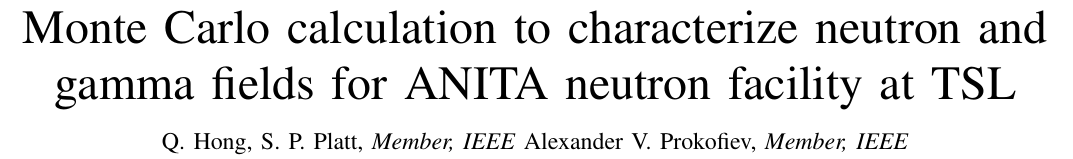
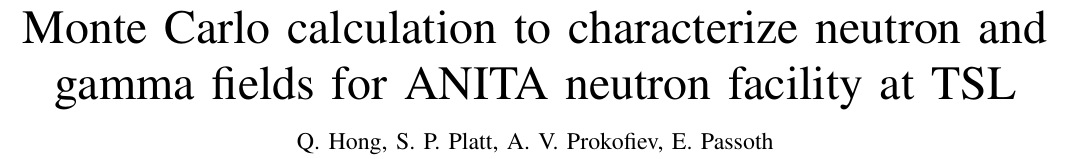
Before and after one commit to spplatt/Hong2015, a LaTeX paper (Paper2015.tex): part of page 1 of 7, cut so that both start at the same text. Compiled offline with pdfLaTeX.

Commit message:
Updated authors to include Elke.

```diff
--- a/Paper2015.tex
+++ b/Paper2015.tex
@@ -100,8 +100,9 @@
 \title{Monte Carlo calculation to characterize neutron and gamma fields for ANITA neutron facility at TSL}
 
 \author{Q. Hong,
-S. P. Platt,~\IEEEmembership{Member,~IEEE}
-Alexander V. Prokofiev,~\IEEEmembership{Member,~IEEE}
+S. P. Platt,
+A. V. Prokofiev,
+E. Passoth
 \thanks{further information}\\[2mm] 	% Your name
 %\normalsize University of Central Lancashire \\ 							% Your institution
 %\normalsize \href{qhong@uclan.ac.uk} 								% Your email address
```
